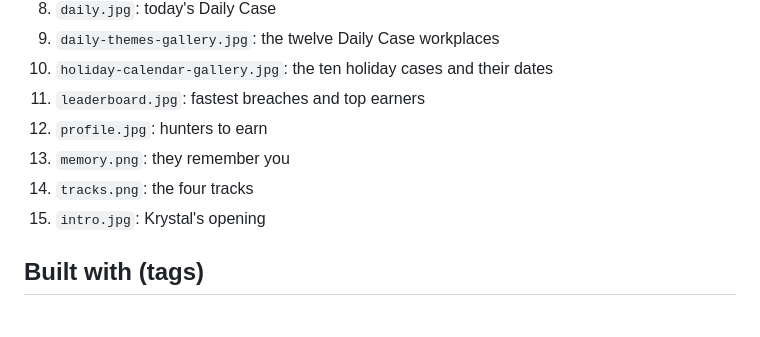
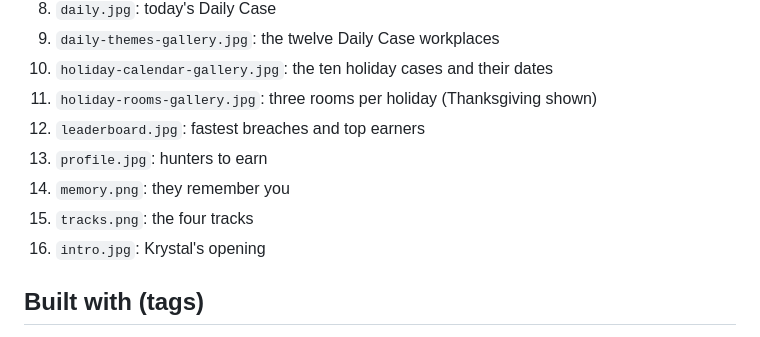
Before and after one commit to Mdav07/cold-call, a Markdown page: docs/devpost.md, the part around the change. GitHub-like rendering.

```diff
--- a/docs/devpost.md
+++ b/docs/devpost.md
@@ -35,11 +35,12 @@ Screenshots of the live site, in `docs/devpost/` (desktop at 1280x800, phones at
 8. `daily.jpg`: today's Daily Case
 9. `daily-themes-gallery.jpg`: the twelve Daily Case workplaces
 10. `holiday-calendar-gallery.jpg`: the ten holiday cases and their dates
-11. `leaderboard.jpg`: fastest breaches and top earners
-12. `profile.jpg`: hunters to earn
-13. `memory.png`: they remember you
-14. `tracks.png`: the four tracks
-15. `intro.jpg`: Krystal's opening
+11. `holiday-rooms-gallery.jpg`: three rooms per holiday (Thanksgiving shown)
+12. `leaderboard.jpg`: fastest breaches and top earners
+13. `profile.jpg`: hunters to earn
+14. `memory.png`: they remember you
+15. `tracks.png`: the four tracks
+16. `intro.jpg`: Krystal's opening
 
 ## Built with (tags)
 
```
Also changed, not shown: README.md (+3 -3 lines), docs/devpost/story.md (+1 -1 lines), docs/devpost/holiday-rooms-gallery.jpg (added), docs/devpost/holiday-rooms.jpg (added).
